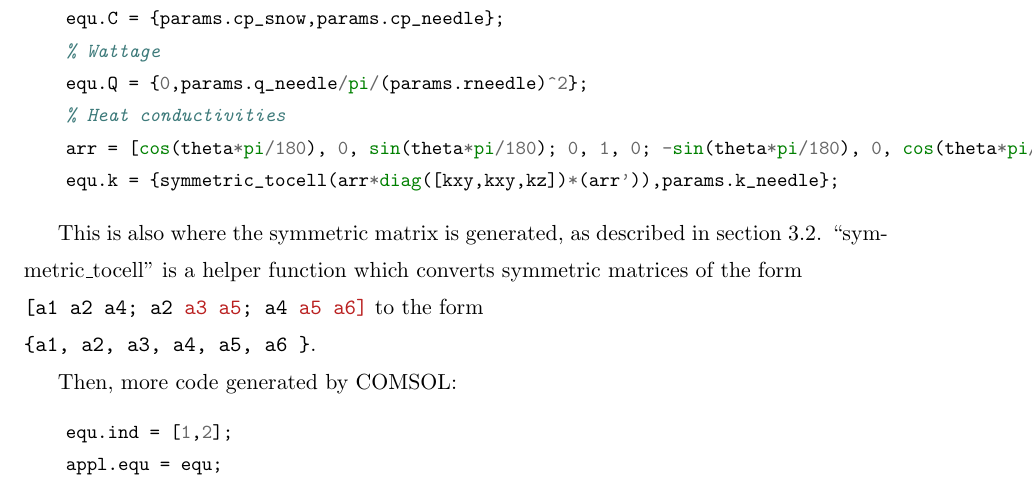
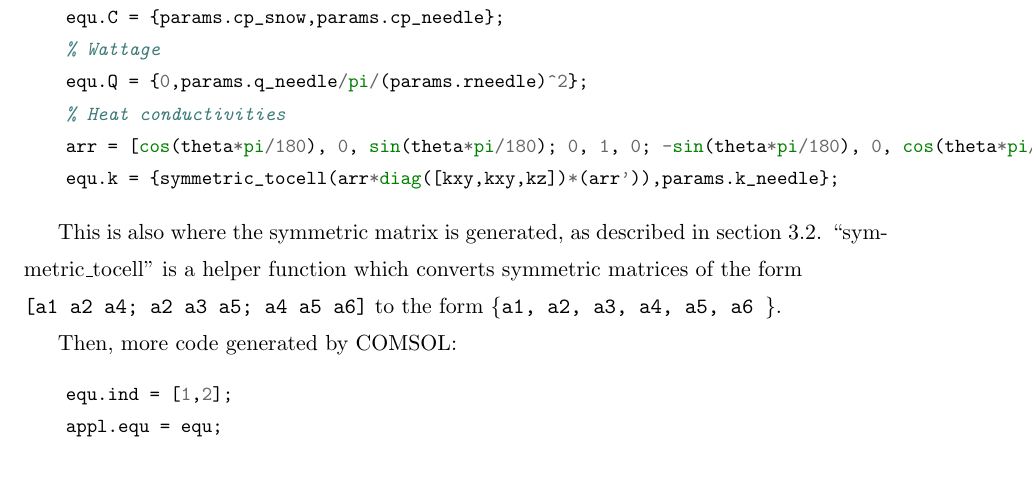
Before and after one commit to jfhbrook/anisotropy, a LaTeX thesis (thesis.tex, which reads ch3.tex): part of page 27 of 39, cut so that both start at the same text. Compiled offline with pdfLaTeX; a LaTeX package or settings file that is missing is left out.

Commit message:
Got inline code doing what I want.

```diff
--- a/ch3.tex
+++ b/ch3.tex
@@ -270,9 +270,8 @@ Here, parameters or the material properties are attached to the domain:
 
 This is also where the symmetric matrix is generated, as described in section
 \ref{sec:numerical-np:domain}. ``symmetric\_tocell'' is a helper function which
-converts symmetric matrices of the form
-\mint{matlab}/[a1 a2 a4; a2 a3 a5; a4 a5 a6]/ to the form
-\mint{matlab}/{a1, a2, a3, a4, a5, a6 }/.
+converts symmetric matrices of the form \\
+\texttt{[a1 a2 a4; a2 a3 a5; a4 a5 a6]} to the form \texttt{\{a1, a2, a3, a4, a5, a6 \}}.
 
 Then, more code generated by COMSOL:
 
```
